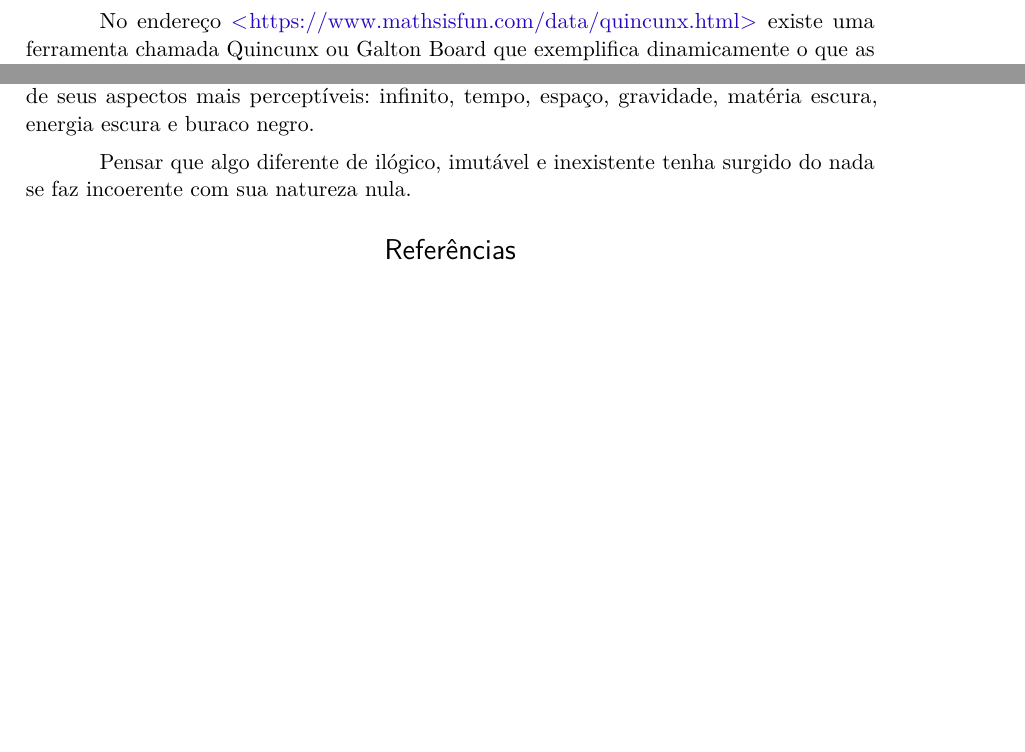
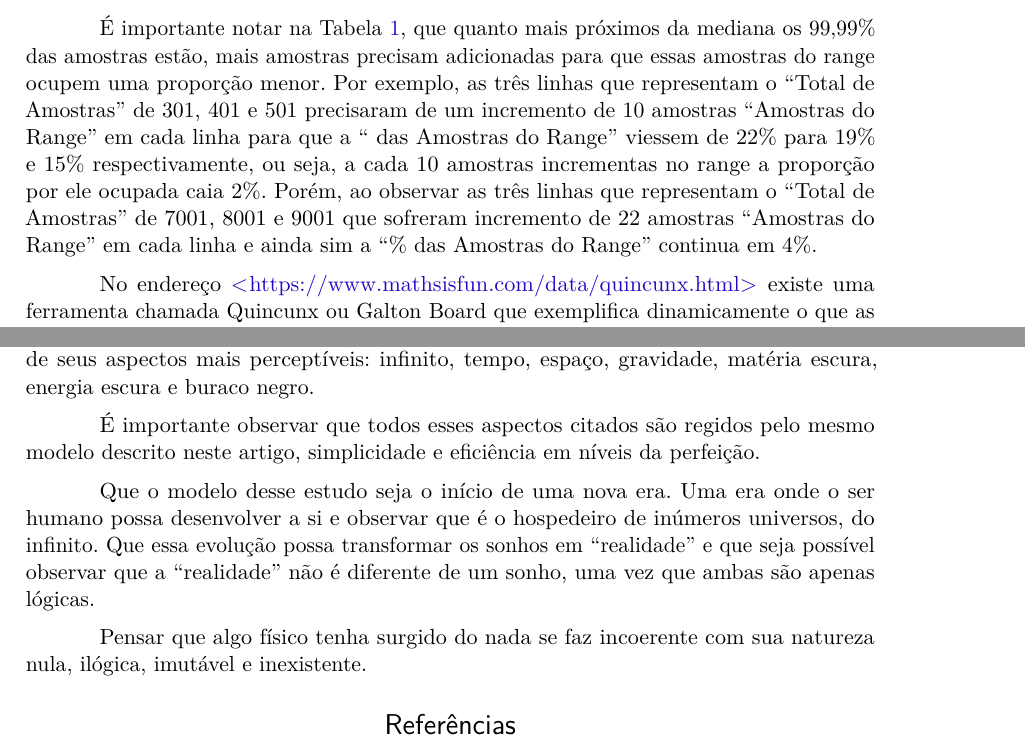
Before and after one commit to RenStu/logic, a LaTeX thesis (Article/main.tex, which reads Article/sections/1_2_central_limit_theorem.tex, Article/sections/final_considerations.tex): two parts of pages 11 and 17 of 20, joined at a grey line, cut at the place of the change, the shorter picture padded with empty space. Compiled offline with pdfLaTeX.

Commit message:
updated subsections of central limit theory, consciousness and final considerations

```diff
--- a/Article/sections/1_2_central_limit_theorem.tex
+++ b/Article/sections/1_2_central_limit_theorem.tex
@@ -79,4 +79,6 @@ A coluna de "Amostras do Range", setas azuis no gráfico da Figura \ref{fig:tota
 \end{figure}
 \footnotetext{O gráfico da Figura \ref{fig:total_comparison_chart_with_99_range} representa as 20 primeiras linhas da Tabela \ref{tab:10000_all}, pois sofrem incrementos iguais, de 100 amostras, em cada linha. A linha 21 em diante sofrem incremento de 1000 amostras a cada linha.}
 
+É importante notar na Tabela \ref{tab:10000_all}, que quanto mais próximos da mediana os 99,99\% das amostras estão, mais amostras precisam adicionadas para que essas amostras do range ocupem uma proporção menor. Por exemplo, as três linhas que representam o “Total de Amostras” de 301, 401 e 501 precisaram de um incremento de 10 amostras “Amostras do Range” em cada linha para que a “\ das Amostras do Range” viessem de 22\% para 19\% e 15\% respectivamente, ou seja, a cada 10 amostras incrementas no range a proporção por ele ocupada caia 2\%. Porém, ao observar as três linhas que representam o “Total de Amostras” de 7001, 8001 e 9001 que sofreram incremento de 22 amostras “Amostras do Range” em cada linha e ainda sim a “\% das Amostras do Range” continua em 4\%.
+
 No endereço \url{https://www.mathsisfun.com/data/quincunx.html} existe uma ferramenta chamada Quincunx ou Galton Board que exemplifica dinamicamente o que as figuras acima mostram. Uma explicação sobre o funcionamento dessa ferramenta pode ser vista em \url{https://www.mathsisfun.com/data/quincunx-explained.html}.
--- a/Article/sections/final_considerations.tex
+++ b/Article/sections/final_considerations.tex
@@ -9,4 +9,8 @@ Eventualmente pode ser considerado um estudo filosófico e/ou científico, entre
 
 A resposta da pergunta central desse estudo (se existe algo ao invés de nada) vem da lógica em sua dualidade, que por um lado NÃO É e por outro É ilógica, imutável e inexistente, uma vez que a existência está em tudo aquilo que NÃO É. A resposta a essa pergunta está na compreensão de que a lógica em sua essência remete ao nada, que NÃO É, ou seja, nega a si mesmo (nega ser). A negação de si gera expansões binomiais, no qual suas amostras combinadas em cada passo dessa expansão se aproximam da distribuição normal e se aproximam do centro dessa distribuição infinitamente, o que configura o teorema central do limite. Os passos da expansão binomial regidos pela probabilidade descrita no teorema central do limite compreendem a consciência e tornam visíveis o que é e o porquê de seus aspectos mais perceptíveis: infinito, tempo, espaço, gravidade, matéria escura, energia escura e buraco negro.
 
-Pensar que algo diferente de ilógico, imutável e inexistente tenha surgido do nada se faz incoerente com sua natureza nula.
+É importante observar que todos esses aspectos citados são regidos pelo mesmo modelo descrito neste artigo, simplicidade e eficiência em níveis da perfeição.
+
+Que o modelo desse estudo seja o início de uma nova era. Uma era onde o ser humano possa desenvolver a si e observar que é o hospedeiro de inúmeros universos, do infinito. Que essa evolução possa transformar os sonhos em “realidade” e que seja possível observar que a “realidade” não é diferente de um sonho, uma vez que ambas são apenas lógicas.
+
+Pensar que algo físico tenha surgido do nada se faz incoerente com sua natureza nula, ilógica, imutável e inexistente.
```
Also changed, not shown: Article/sections/1_3_consciousness.tex (+1 -1 lines), Article/main.pdf, Article/sections/1_2_central_limit_theorem.tex (2 more changed lines).
